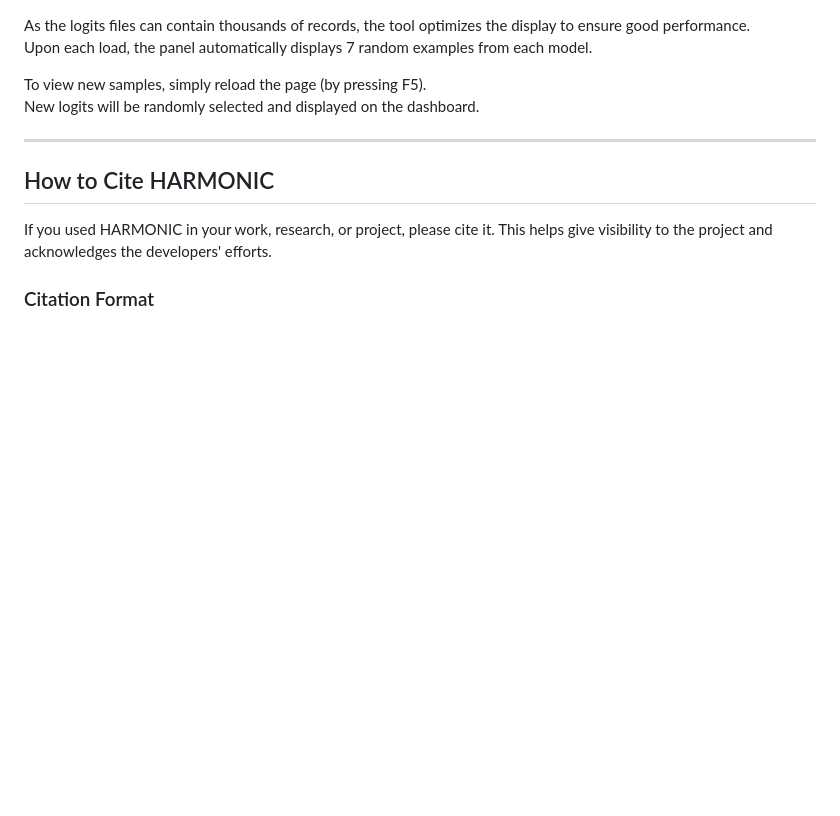
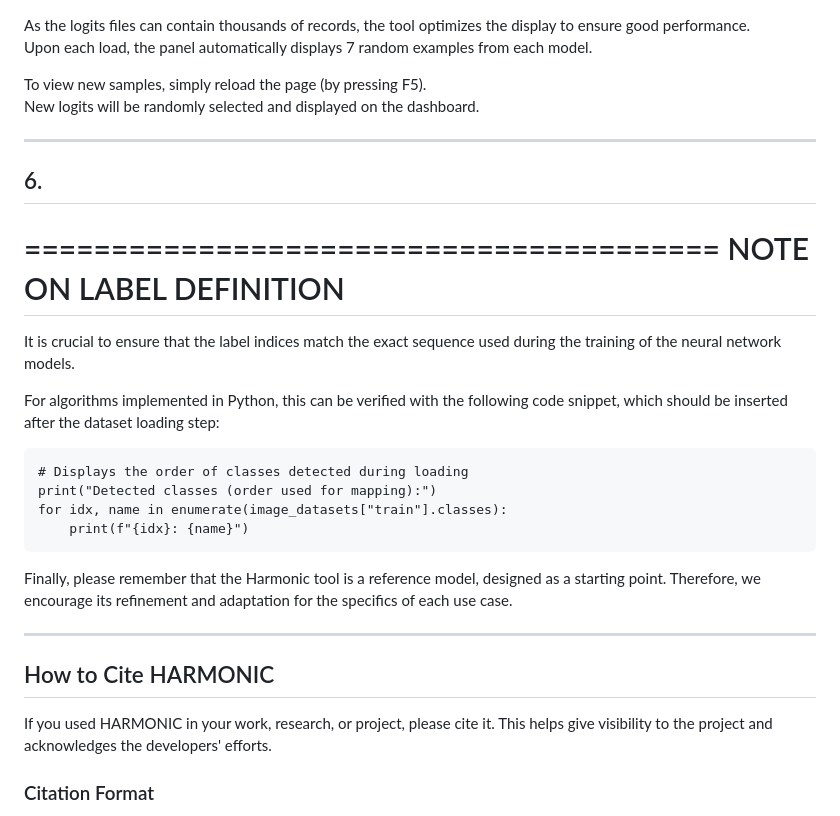
Before and after one commit to unixr/harmonic, a Markdown page: README.md, the part around the change. GitHub-like rendering; blank space fills up the shorter version.

```diff
--- a/README.md
+++ b/README.md
@@ -148,6 +148,26 @@ New logits will be randomly selected and displayed on the dashboard.
 
 -----
 
+## 6\.
+========================================
+      NOTE ON LABEL DEFINITION
+========================================
+
+It is crucial to ensure that the label indices match the exact sequence used during the training of the neural network models.
+
+For algorithms implemented in Python, this can be verified with the following code snippet, which should be inserted after the dataset loading step:
+
+
+    # Displays the order of classes detected during loading
+    print("Detected classes (order used for mapping):")
+    for idx, name in enumerate(image_datasets["train"].classes):
+        print(f"{idx}: {name}")
+
+
+Finally, please remember that the Harmonic tool is a reference model, designed as a starting point. Therefore, we encourage its refinement and adaptation for the specifics of each use case.
+
+-----
+
 ## How to Cite HARMONIC
 
 If you used HARMONIC in your work, research, or project, please cite it. This helps give visibility to the project and acknowledges the developers' efforts.
```
